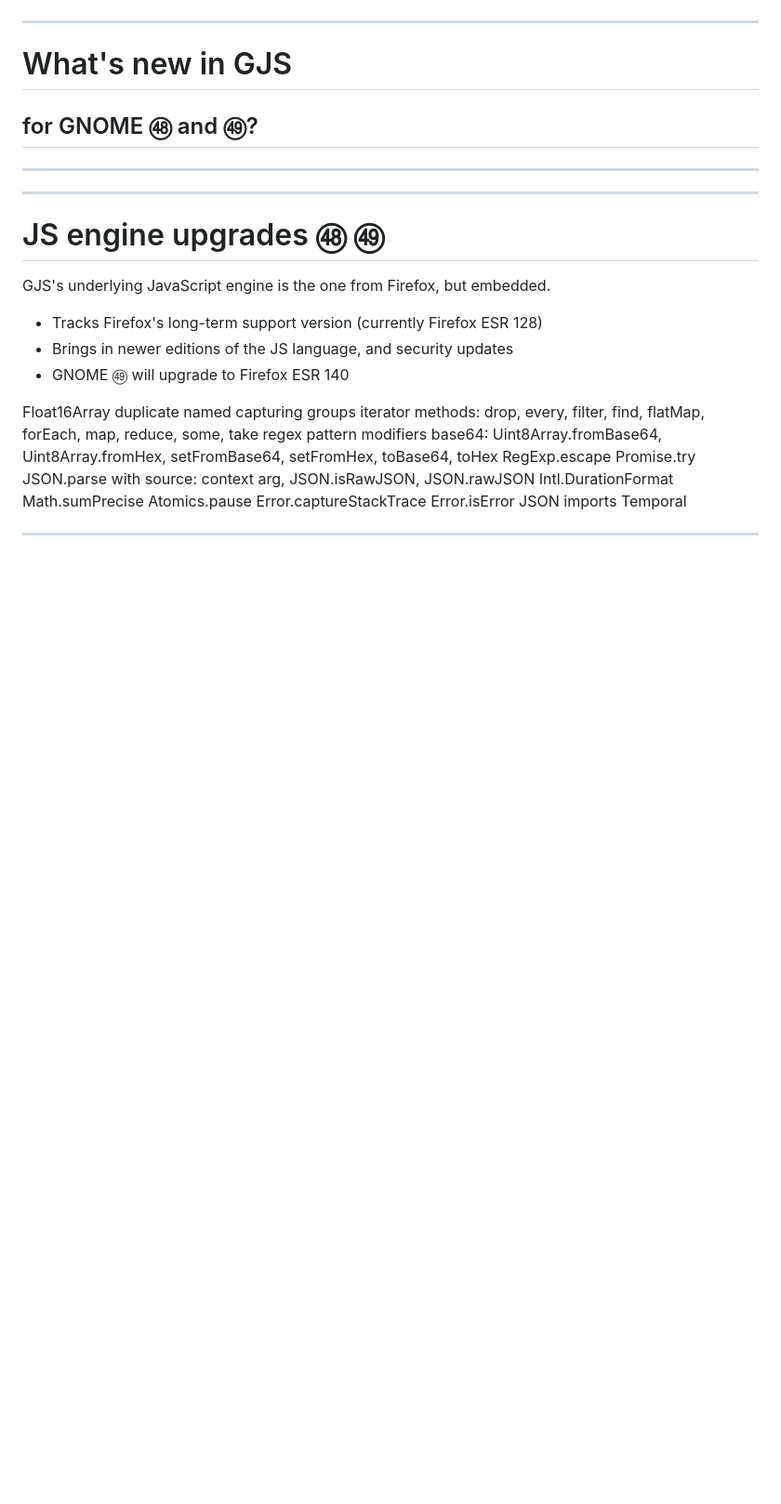
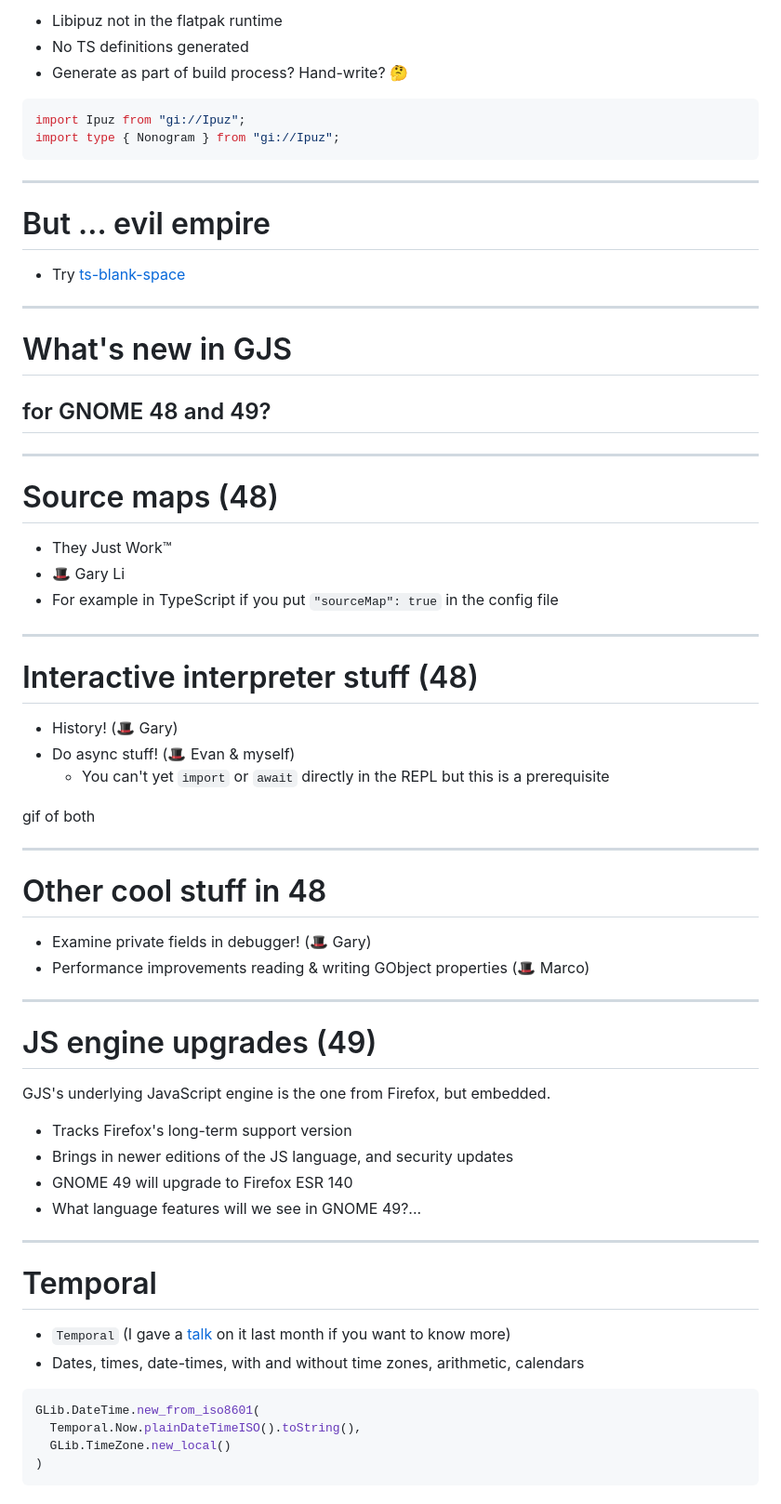
Before and after one commit to ptomato/talks, a Markdown page: guadec2025/README.md, the part around the change printed below. Shown: that part at 93% size. Rendered like a GitHub page; blank space fills up the shorter version.

````diff
--- a/guadec2025/README.md
+++ b/guadec2025/README.md
@@ -180,6 +136,18 @@ The TypeScript template is at https://gitlab.gnome.org/World/javascript/gnome-ty
 
-</div>
-</div>
+- Libipuz not in the flatpak runtime
+- No TS definitions generated
+- Generate as part of build process? Hand-write? :thinking:
+
+```ts
+import Ipuz from "gi://Ipuz";
+import type { Nonogram } from "gi://Ipuz";
+```
+
+---
+
+# But ... evil empire
+
+- Try [ts-blank-space](https://bloomberg.github.io/ts-blank-space/)
 
 ---
 
@@ -187,12 +155,10 @@ The TypeScript template is at https://gitlab.gnome.org/World/javascript/gnome-ty
 
 # What's new in GJS
 
-## for GNOME ㊽ and ㊾?
+## for GNOME 48 and 49?
 
 <!--
     What's new for GNOME 48 and the upcoming GNOME 49?
-
-
 
   This part of the talk is primarily aimed at people who write code for the GNOME platform in the JavaScript programming language, whether that is GNOME Shell, apps, shell extensions, or even command line scripts. GNOME has its own JavaScript engine for all these purposes, GJS, which is an extended version of the JavaScript engine from the Firefox browser.
 
@@ -201,33 +167,68 @@ The TypeScript template is at https://gitlab.gnome.org/World/javascript/gnome-ty
 
 ---
 
+# Source maps (48)
+
+- They Just Work™
+- 🎩 Gary Li
+- For example in TypeScript if you put `"sourceMap": true` in the config file
+
 ---
 
-# JS engine upgrades ㊽ ㊾
+# Interactive interpreter stuff (48)
+
+<div class="twocolumn">
+<div class="col">
+
+- History! (🎩 Gary)
+- Do async stuff! (🎩 Evan & myself)
+  - You can't yet `import` or `await` directly in the REPL but this is a prerequisite
+
+</div>
+<div class="col">
+
+gif of both
+
+</div>
+</div>
+
+---
+
+# Other cool stuff in 48
+
+- Examine private fields in debugger! (🎩 Gary)
+- Performance improvements reading & writing GObject properties (🎩 Marco)
+
+---
+
+# JS engine upgrades (49)
 
 GJS's underlying JavaScript engine is the one from Firefox, but embedded.
 
-- Tracks Firefox's long-term support version (currently Firefox ESR 128)
+- Tracks Firefox's long-term support version
 - Brings in newer editions of the JS language, and security updates
-- GNOME ㊾ will upgrade to Firefox ESR 140
+- GNOME 49 will upgrade to Firefox ESR 140
+- What language features will we see in GNOME 49?...
 
 <!--
     I almost always have a section on what JavaScript language features are new, when we upgrade the version of the underlying JavaScript engine to one from a newer Firefox. This year we're planning to upgrade to Firefox 140 in GNOME 49.
 -->
 
-Float16Array
-duplicate named capturing groups
-iterator methods: drop, every, filter, find, flatMap, forEach, map, reduce, some, take
-regex pattern modifiers
-base64: Uint8Array.fromBase64, Uint8Array.fromHex, setFromBase64, setFromHex, toBase64, toHex
-RegExp.escape
-Promise.try
-JSON.parse with source: context arg, JSON.isRawJSON, JSON.rawJSON
-Intl.DurationFormat
-Math.sumPrecise
-Atomics.pause
-Error.captureStackTrace
-Error.isError
-JSON imports
-Temporal
+---
 
+# Temporal
+
+- `Temporal` (I gave a [talk](https://ptomato.name/talks/jsnation2025/) on it last month if you want to know more)
+- Dates, times, date-times, with and without time zones, arithmetic, calendars
+
+```js
+GLib.DateTime.new_from_iso8601(
+  Temporal.Now.plainDateTimeISO().toString(),
+  GLib.TimeZone.new_local()
+)
+```
+
+<!--
+Excited to see Temporal finally coming to SpiderMonkey as I've been personally working to bring this proposal to JavaScript for the past couple of years! I'm excited to use it in GNOME Shell's JS code at some point.
+-->
+
````
Also changed, not shown: other parts of guadec2025/README.md (+200 -109 lines), guadec2025/computercat.jpg (added), guadec2025/whopping1900.png (added).
